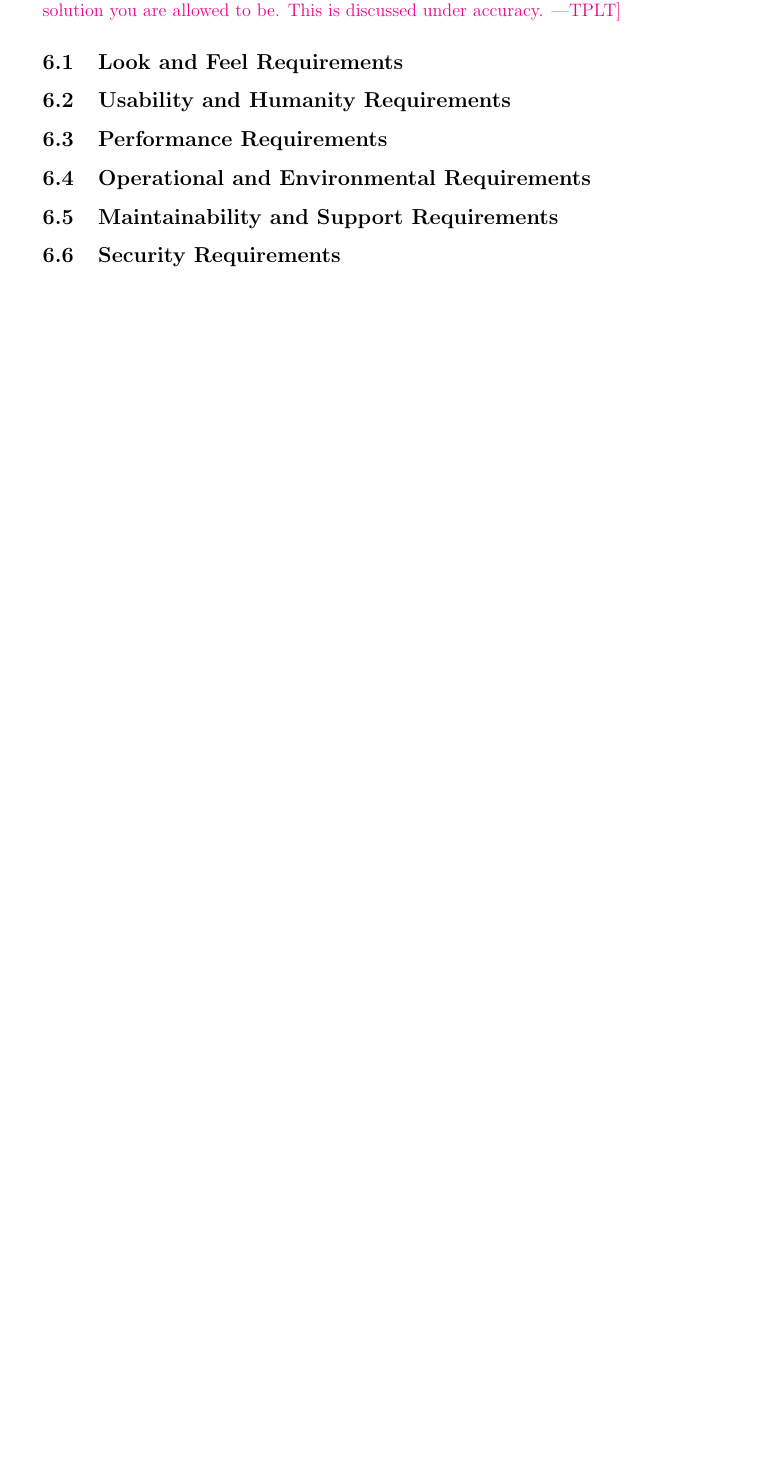
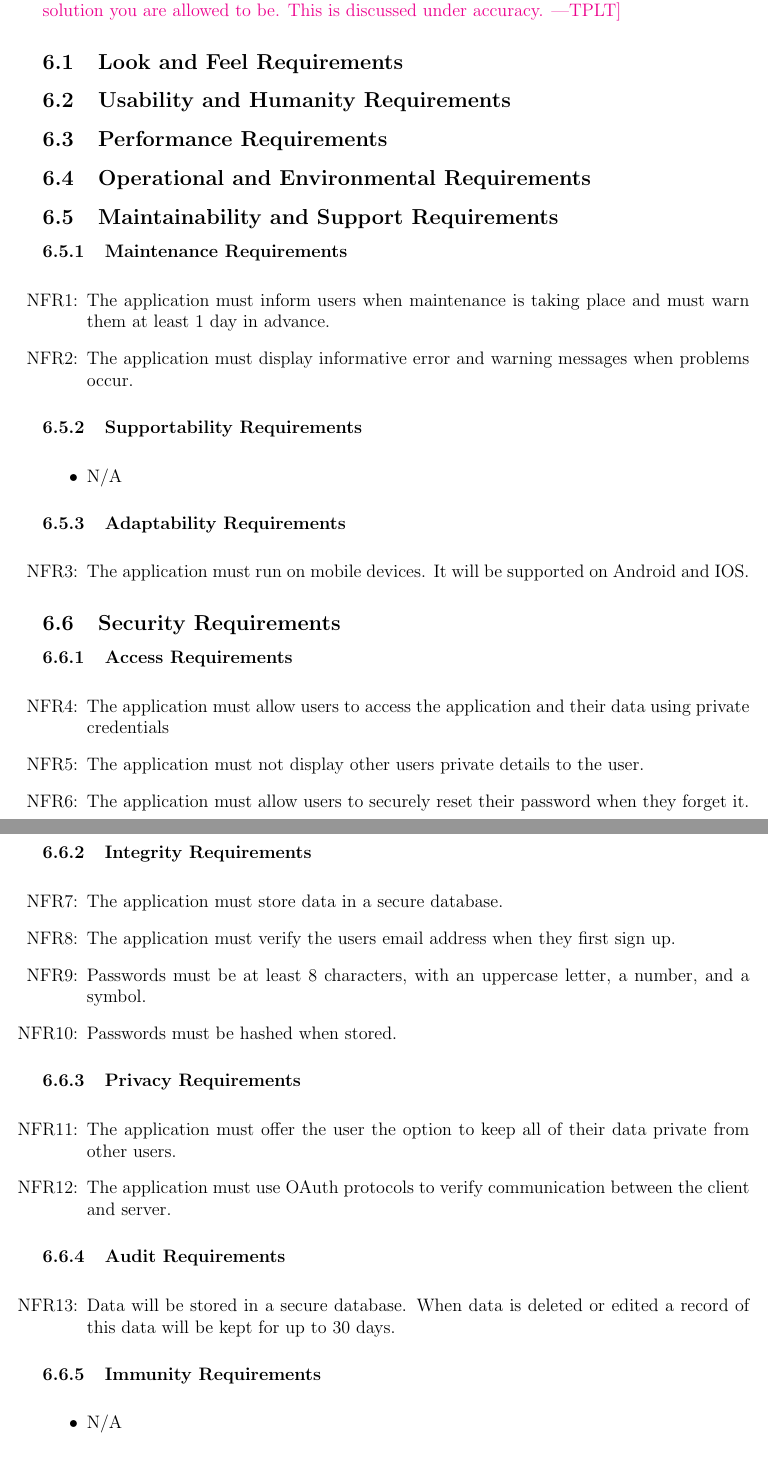
Before and after one commit to dimitritsampiras/olympian-mobile-app, a LaTeX document (docs/SRS/SRS.tex): part of page 8 of 18 before the commit and two parts of pages 8 and 9 of 20 after it, the two joined at a grey line, cut so that both start at the same text, the shorter picture padded with empty space. Compiled offline with pdfLaTeX.

Commit message:
added Maintenance, Security, Compliance, and Cultural nonfunctional requirements

```diff
--- a/docs/SRS/SRS.tex
+++ b/docs/SRS/SRS.tex
@@ -302,4 +302,59 @@ be covered in the Verification and Validation document.}
 \subsection{Performance Requirements}
 \subsection{Operational and Environmental Requirements}
 \subsection{Maintainability and Support Requirements}
+  \subsubsection{Maintenance Requirements}
+    \noindent \begin{itemize}
+      \item[NFR\refstepcounter{nfrnum}\thenfrnum:]
+        The application must inform users when maintenance is taking place and must warn them at least 1 day in advance.
+      \item[NFR\refstepcounter{nfrnum}\thenfrnum:]
+        The application must display informative error and warning messages when problems occur.
+    \end{itemize}
+  \subsubsection{Supportability Requirements}
+    \noindent \begin{itemize}
+      \item N/A
+    \end{itemize}
+  \subsubsection{Adaptability Requirements}
+    \noindent \begin{itemize}
+      \item[NFR\refstepcounter{nfrnum}\thenfrnum:]
+        The application must run on mobile devices. It will be supported on Android and IOS.
+    \end{itemize}
+
 \subsection{Security Requirements}
+  \subsubsection{Access Requirements}
+    \noindent \begin{itemize}
+      \item[NFR\refstepcounter{nfrnum}\thenfrnum:]
+        The application must allow users to access the application and their data using private credentials
+      \item[NFR\refstepcounter{nfrnum}\thenfrnum:]
+        The application must not display other users private details to the user.
+      \item[NFR\refstepcounter{nfrnum}\thenfrnum:]
+        The application must allow users to securely reset their password when they forget it.
+    \end{itemize}
+  \subsubsection{Integrity Requirements}
+    \noindent \begin{itemize}
+      \item[NFR\refstepcounter{nfrnum}\thenfrnum:]
+        The application must store data in a secure database.
+      \item[NFR\refstepcounter{nfrnum}\thenfrnum:]
+        The application must verify the users email address when they first sign up.
+      \item[NFR\refstepcounter{nfrnum}\thenfrnum:]
+        Passwords must be at least 8 characters, with an uppercase letter, a number, and a symbol.
+      \item[NFR\refstepcounter{nfrnum}\thenfrnum:]
+       Passwords must be hashed when stored.
+    \end{itemize}
+
+  \subsubsection{Privacy Requirements}
+    \noindent \begin{itemize}
+      \item[NFR\refstepcounter{nfrnum}\thenfrnum:]
+        The application must offer the user the option to keep all of their data private from other users.
+      \item[NFR\refstepcounter{nfrnum}\thenfrnum:]
+        The application must use OAuth protocols to verify communication between the client and server.
+    \end{itemize}
+
+  \subsubsection{Audit Requirements}
+    \noindent \begin{itemize}
+      \item[NFR\refstepcounter{nfrnum}\thenfrnum:]
+        Data will be stored in a secure database. When data is deleted or edited a record of this data will be kept for up to 30 days.
+    \end{itemize}
+  \subsubsection{Immunity Requirements}
+    \noindent \begin{itemize}
+      \item N/A
+    \end{itemize}
@@ -307,0 +383 @@ be covered in the Verification and Validation document.}
+    \end{itemize}
```
Also changed, not shown: docs/SRS/SRS.pdf, docs/SRS/SRS.tex (24 more changed lines).
